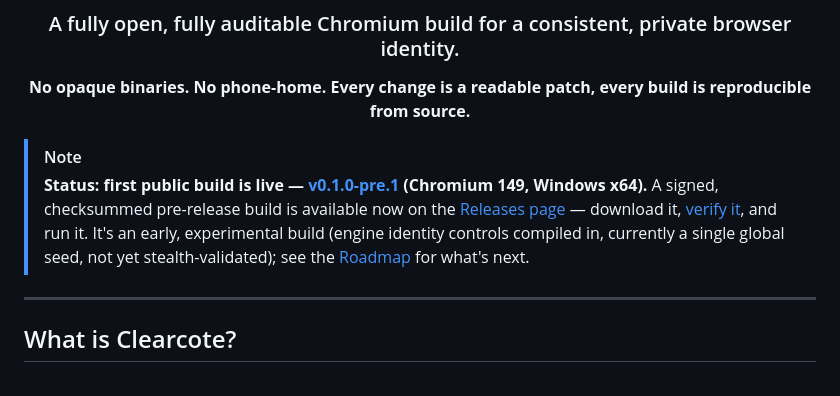
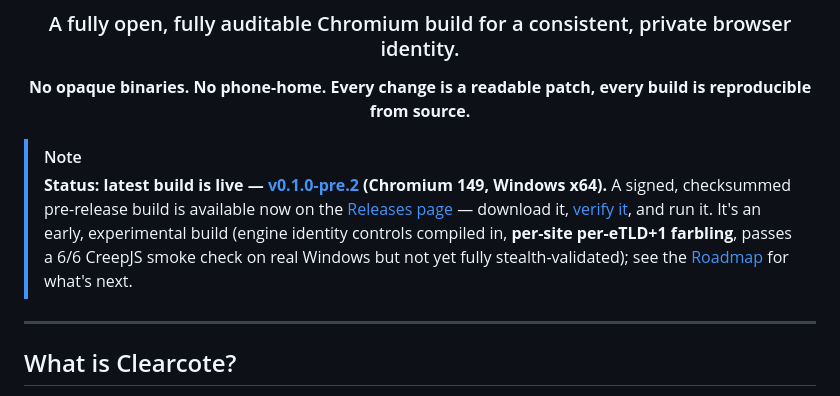
Before and after one commit to clearcotelabs/clearcote-browser, a Markdown page: README.md, the part around the change. GitHub-like rendering.

Commit message:
docs: announce v0.1.0-pre.2

```diff
--- a/README.md
+++ b/README.md
@@ -9,8 +9,8 @@
 </div>
 
 > [!NOTE]
-> **Status: first public build is live — [v0.1.0-pre.1](https://github.com/clearcotelabs/clearcote-browser/releases/latest) (Chromium 149, Windows x64).**
-> A signed, checksummed pre-release build is available now on the [Releases page](https://github.com/clearcotelabs/clearcote-browser/releases) — download it, [verify it](docs/VERIFY.md), and run it. It's an early, experimental build (engine identity controls compiled in, currently a single global seed, not yet stealth-validated); see the [Roadmap](ROADMAP.md) for what's next.
+> **Status: latest build is live — [v0.1.0-pre.2](https://github.com/clearcotelabs/clearcote-browser/releases/tag/v0.1.0-pre.2) (Chromium 149, Windows x64).**
+> A signed, checksummed pre-release build is available now on the [Releases page](https://github.com/clearcotelabs/clearcote-browser/releases) — download it, [verify it](docs/VERIFY.md), and run it. It's an early, experimental build (engine identity controls compiled in, **per-site per-eTLD+1 farbling**, passes a 6/6 CreepJS smoke check on real Windows but not yet fully stealth-validated); see the [Roadmap](ROADMAP.md) for what's next.
 
 ---
 
```
